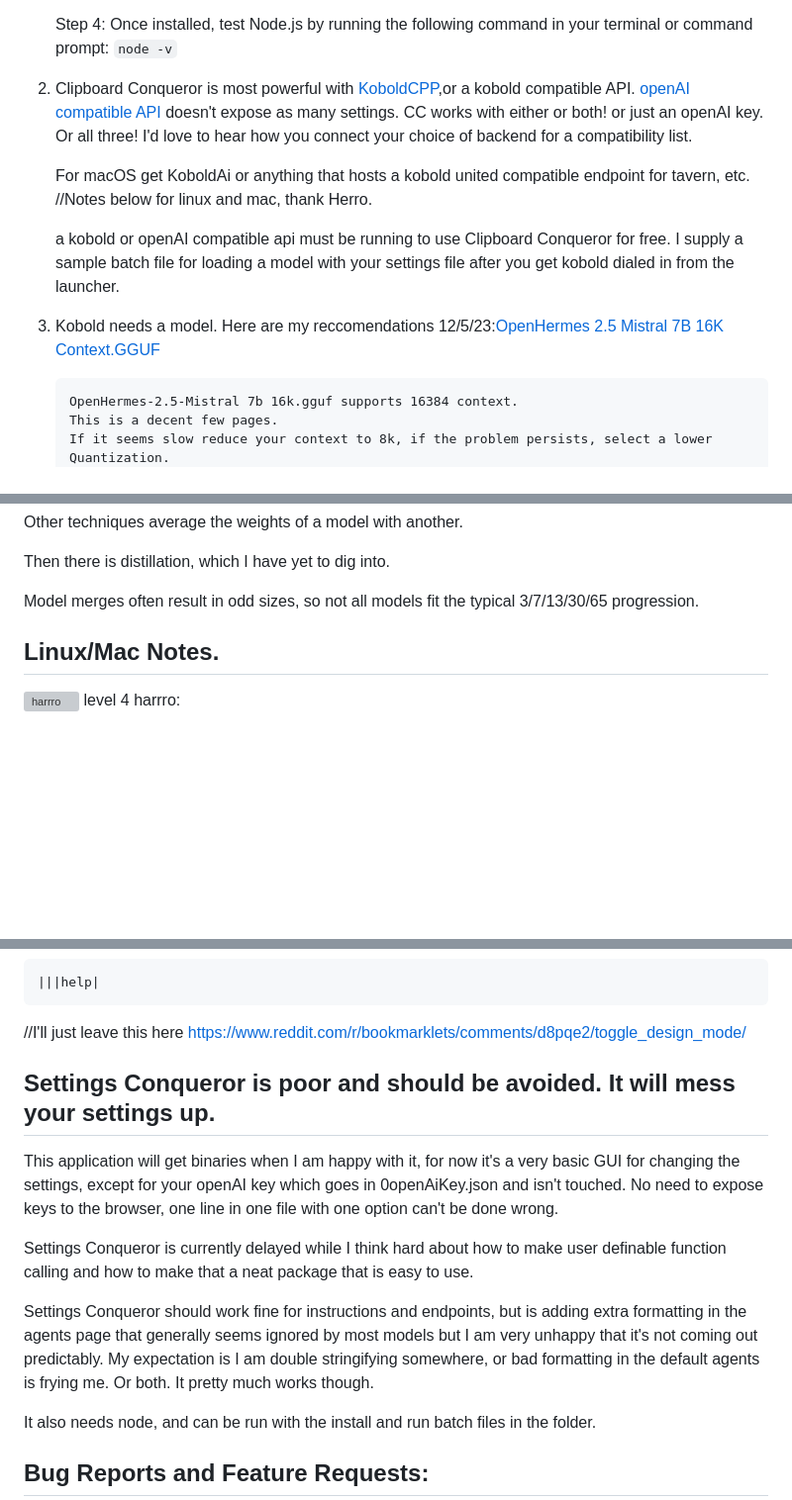
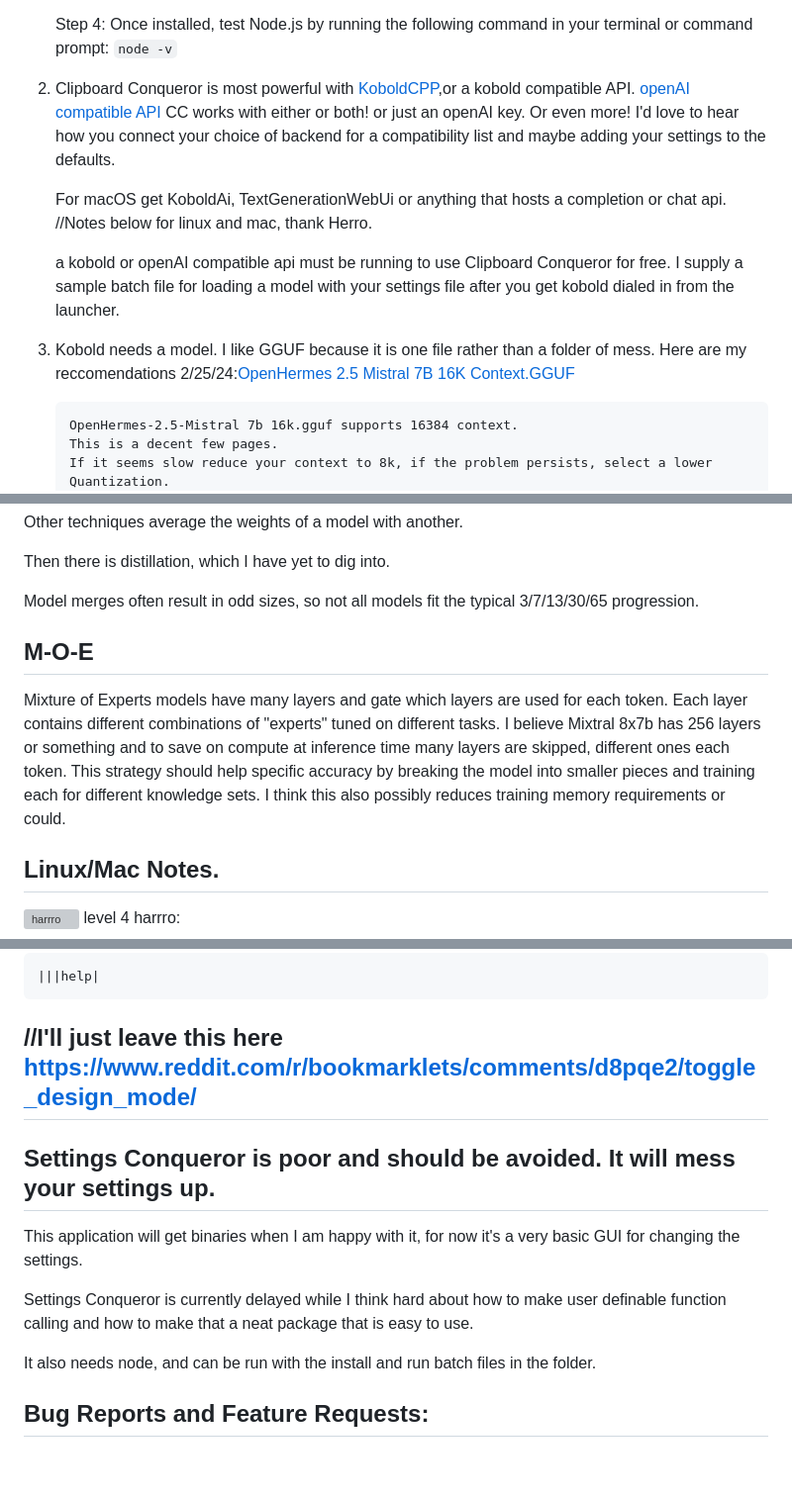
Before and after one commit to aseichter2007/ClipboardConqueror, a Markdown page: readme.md, 3 parts joined by grey strips. Shown at 99% size. Drawn GitHub-style; blank space fills up the shorter version; grey boxes are pictures that could not be loaded.

```diff
--- a/readme.md
+++ b/readme.md
@@ -513,16 +519,17 @@ Currently there are no built binaries and Node is required to run Clipboard Conq
 
 
 
-2. Clipboard Conqueror is most powerful with [KoboldCPP](http://www.github.com/LostRuins/koboldcpp/releases/),or a kobold compatible API. [openAI compatible API](https://lmstudio.ai/) doesn't expose as many settings. CC works with either or both! or just an openAI key. Or all three! I'd love to hear how you connect your choice of backend for a compatibility list.
+2. Clipboard Conqueror is most powerful with [KoboldCPP](http://www.github.com/LostRuins/koboldcpp/releases/),or a kobold compatible API. [openAI compatible API](https://github.com/oobabooga/text-generation-webui) CC works with either or both! or just an openAI key. Or even more! I'd love to hear how you connect your choice of backend for a compatibility list and maybe adding your settings to the defaults.
 
 
-    For macOS get KoboldAi or anything that hosts a kobold united compatible endpoint for tavern, etc. //Notes below for linux and mac, thank Herro.
+    For macOS get KoboldAi, TextGenerationWebUi or anything that hosts a completion or chat api. //Notes below for linux and mac, thank Herro.
 
 
     a kobold or openAI compatible api must be running to use Clipboard Conqueror for free.
     I supply a sample batch file for loading a model with your settings file after you get kobold dialed in from the launcher.
 
-3. Kobold needs a model. Here are my reccomendations 12/5/23:[OpenHermes 2.5 Mistral 7B 16K Context.GGUF](https://huggingface.co/TheBloke/OpenHermes-2.5-Mistral-7B-16k-GGUF)
+3. Kobold needs a model. I like GGUF because it is one file rather than a folder of mess.
+   Here are my reccomendations 2/25/24:[OpenHermes 2.5 Mistral 7B 16K Context.GGUF](https://huggingface.co/TheBloke/OpenHermes-2.5-Mistral-7B-16k-GGUF)
 
 
 
@@ -714,6 +721,9 @@ Then there is distillation, which I have yet to dig into.
 
 Model merges often result in odd sizes, so not all models fit the typical 3/7/13/30/65 progression.
 
+M-O-E
+---
+Mixture of Experts models have many layers and gate which layers are used for each token. Each layer contains different combinations of "experts" tuned on different tasks. I believe Mixtral 8x7b has 256 layers or something and to save on compute at inference time many layers are skipped, different ones each token. This strategy should help specific accuracy by breaking the model into smaller pieces and training each for different knowledge sets. I think this also possibly reduces training memory requirements or could.
 
 Linux/Mac Notes.
 ----
@@ -775,14 +785,14 @@ Have fun and remember you can always ask for
 
 
 //I'll just leave this here https://www.reddit.com/r/bookmarklets/comments/d8pqe2/toggle_design_mode/
+---
 
 Settings Conqueror is poor and should be avoided. It will mess your settings up.
 ---------------------------------
-This application will get binaries when I am happy with it, for now it's a very basic GUI for changing the settings, except for your openAI key which goes in 0openAiKey.json and isn't touched. No need to expose keys to the browser, one line in one file with one option can't be done wrong.
+This application will get binaries when I am happy with it, for now it's a very basic GUI for changing the settings.
 
 Settings Conqueror is currently delayed while I think hard about how to make user definable function calling and how to make that a neat package that is easy to use.
 
-Settings Conqueror should work fine for instructions and endpoints, but is adding extra formatting in the agents page that generally seems ignored by most models but I am very unhappy that it's not coming out predictably. My expectation is I am double stringifying somewhere, or bad formatting in the default agents is frying me. Or both. It pretty much works though.
 
 It also needs node, and can be run with the install and run batch files in the folder.
 
```
Also changed, not shown: other parts of readme.md (+18 -12 lines).
